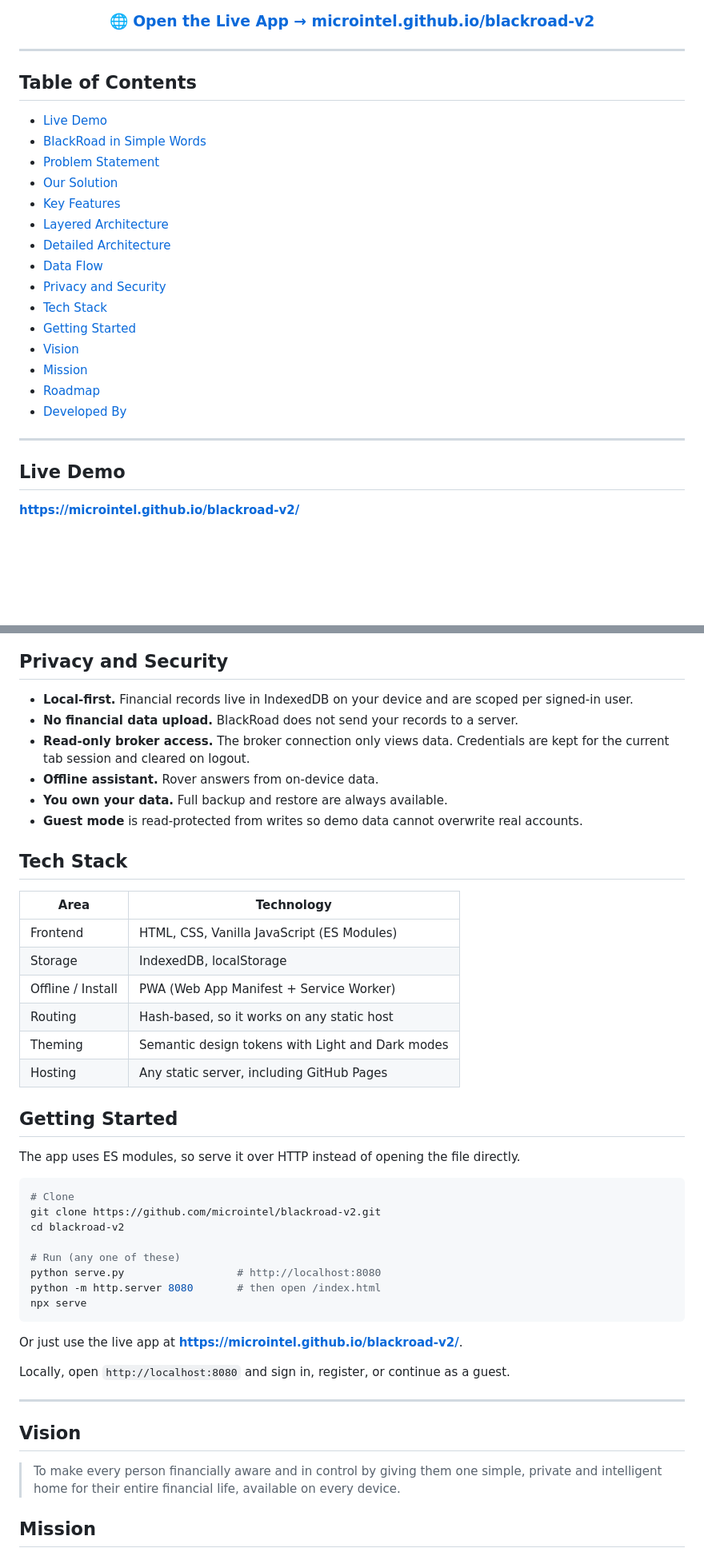
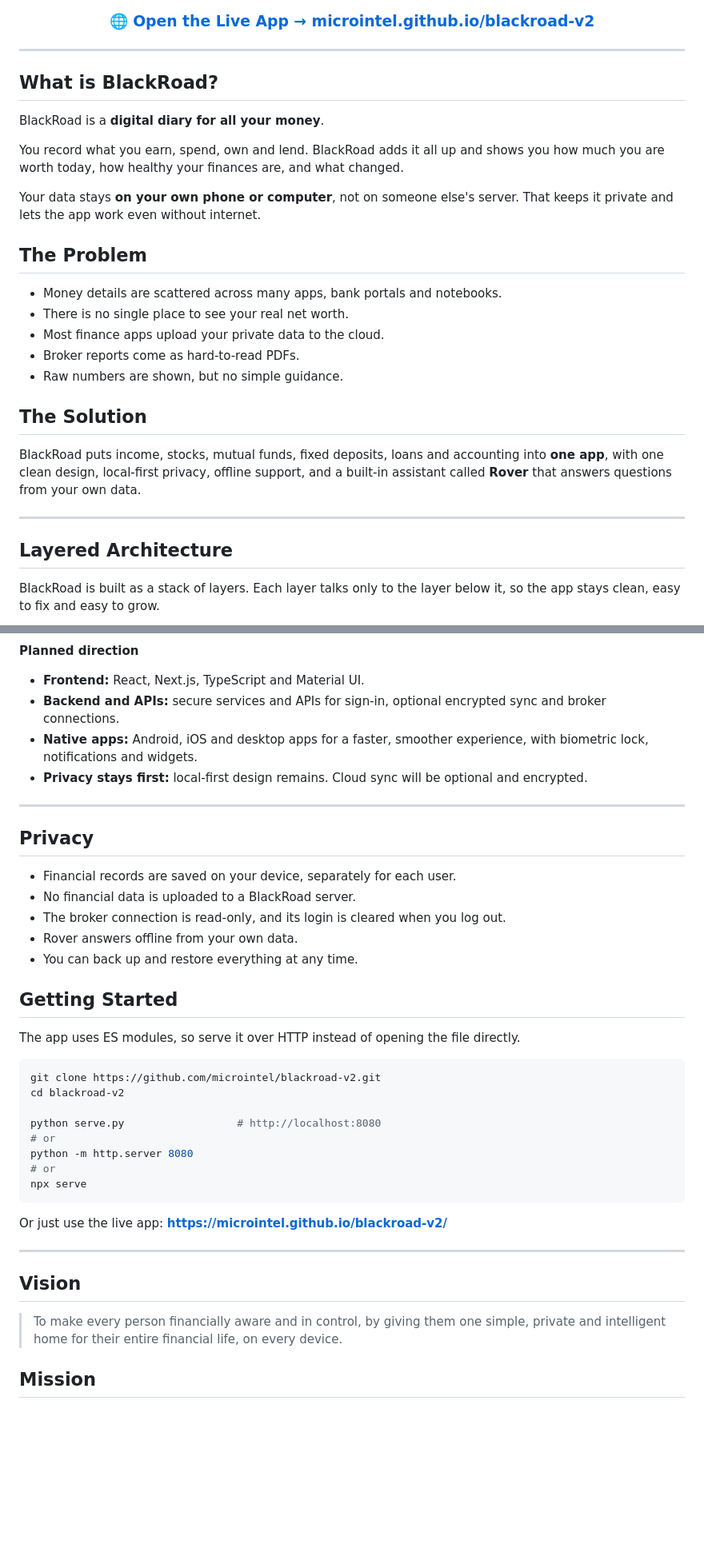
Before and after one commit to microintel/blackroad-v2, a Markdown page: README.md, 2 parts joined by grey strips. Shown at 80% size. Rendered like a GitHub page; blank space fills up the shorter version.

````diff
--- a/README.md
+++ b/README.md
@@ -18,27 +18,29 @@ Track income, stocks, mutual funds, deposits, loans and net worth in one place,
 
 ---
 
-## Table of Contents
+## What is BlackRoad?
 
-- [Live Demo](#live-demo)
-- [BlackRoad in Simple Words](#blackroad-in-simple-words)
-- [Problem Statement](#problem-statement)
-- [Our Solution](#our-solution)
-- [Key Features](#key-features)
-- [Layered Architecture](#layered-architecture-simple-view)
-- [Detailed Architecture](#architecture)
-- [Data Flow](#data-flow)
-- [Privacy and Security](#privacy-and-security)
-- [Tech Stack](#tech-stack)
-- [Getting Started](#getting-started)
-- [Vision](#vision)
-- [Mission](#mission)
-- [Roadmap](#roadmap)
-- [Developed By](#developed-by)
+BlackRoad is a **digital diary for all your money**.
+
+You record what you earn, spend, own and lend. BlackRoad adds it all up and shows you how much you are worth today, how healthy your finances are, and what changed.
+
+Your data stays **on your own phone or computer**, not on someone else's server. That keeps it private and lets the app work even without internet.
+
+## The Problem
+
+- Money details are scattered across many apps, bank portals and notebooks.
+- There is no single place to see your real net worth.
+- Most finance apps upload your private data to the cloud.
+- Broker reports come as hard-to-read PDFs.
+- Raw numbers are shown, but no simple guidance.
+
+## The Solution
+
+BlackRoad puts income, stocks, mutual funds, fixed deposits, loans and accounting into **one app**, with one clean design, local-first privacy, offline support, and a built-in assistant called **Rover** that answers questions from your own data.
 
 ---
 
-## Live Demo
+## Layered Architecture
 
-**https://microintel.github.io/blackroad-v2/**
+BlackRoad is built as a stack of layers. Each layer talks only to the layer below it, so the app stays clean, easy to fix and easy to grow.
 
@@ -282,49 +249,44 @@ sequenceDiagram
 ```
 
-## Privacy and Security
+**Planned direction**
 
-- **Local-first.** Financial records live in IndexedDB on your device and are scoped per signed-in user.
-- **No financial data upload.** BlackRoad does not send your records to a server.
-- **Read-only broker access.** The broker connection only views data. Credentials are kept for the current tab session and cleared on logout.
-- **Offline assistant.** Rover answers from on-device data.
-- **You own your data.** Full backup and restore are always available.
-- **Guest mode** is read-protected from writes so demo data cannot overwrite real accounts.
+- **Frontend:** React, Next.js, TypeScript and Material UI.
+- **Backend and APIs:** secure services and APIs for sign-in, optional encrypted sync and broker connections.
+- **Native apps:** Android, iOS and desktop apps for a faster, smoother experience, with biometric lock, notifications and widgets.
+- **Privacy stays first:** local-first design remains. Cloud sync will be optional and encrypted.
 
-## Tech Stack
+---
 
-| Area | Technology |
-|---|---|
-| Frontend | HTML, CSS, Vanilla JavaScript (ES Modules) |
-| Storage | IndexedDB, localStorage |
-| Offline / Install | PWA (Web App Manifest + Service Worker) |
-| Routing | Hash-based, so it works on any static host |
-| Theming | Semantic design tokens with Light and Dark modes |
-| Hosting | Any static server, including GitHub Pages |
+## Privacy
+
+- Financial records are saved on your device, separately for each user.
+- No financial data is uploaded to a BlackRoad server.
+- The broker connection is read-only, and its login is cleared when you log out.
+- Rover answers offline from your own data.
+- You can back up and restore everything at any time.
 
 ## Getting Started
 
 The app uses ES modules, so serve it over HTTP instead of opening the file directly.
 
 ```bash
-# Clone
 git clone https://github.com/microintel/blackroad-v2.git
 cd blackroad-v2
 
-# Run (any one of these)
 python serve.py                  # http://localhost:8080
-python -m http.server 8080       # then open /index.html
+# or
+python -m http.server 8080
+# or
 npx serve
 ```
 
-Or just use the live app at **https://microintel.github.io/blackroad-v2/**.
-
-Locally, open `http://localhost:8080` and sign in, register, or continue as a guest.
+Or just use the live app: **https://microintel.github.io/blackroad-v2/**
 
 ---
 
 ## Vision
 
-> To make every person financially aware and in control by giving them one simple, private and intelligent home for their entire financial life, available on every device.
+> To make every person financially aware and in control, by giving them one simple, private and intelligent home for their entire financial life, on every device.
 
 ## Mission
 
````
Also changed, not shown: other parts of README.md (+137 -194 lines).
